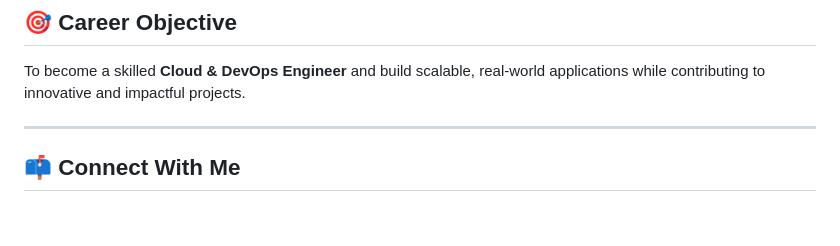
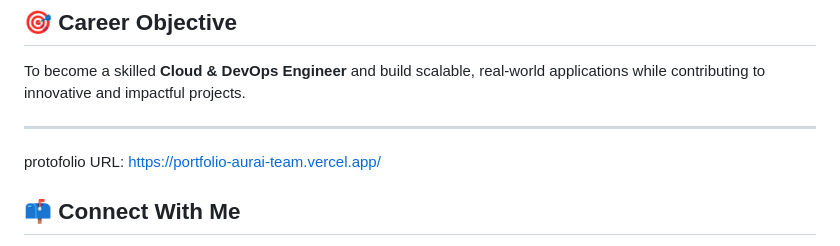
Before and after one commit to sridhar-5656/protofolio, a Markdown page: README.md, the part around the change. Drawn GitHub-style; blank space fills up the shorter version.

```diff
--- a/README.md
+++ b/README.md
@@ -112,6 +112,8 @@ To become a skilled **Cloud & DevOps Engineer** and build scalable, real-world a
 
 ---
 
+
+protofolio URL: https://portfolio-aurai-team.vercel.app/
 ## 📫 Connect With Me
 
 * 📧 Email: [bsridhar185@gmail.com](mailto:bsridhar185@gmail.com)
```
